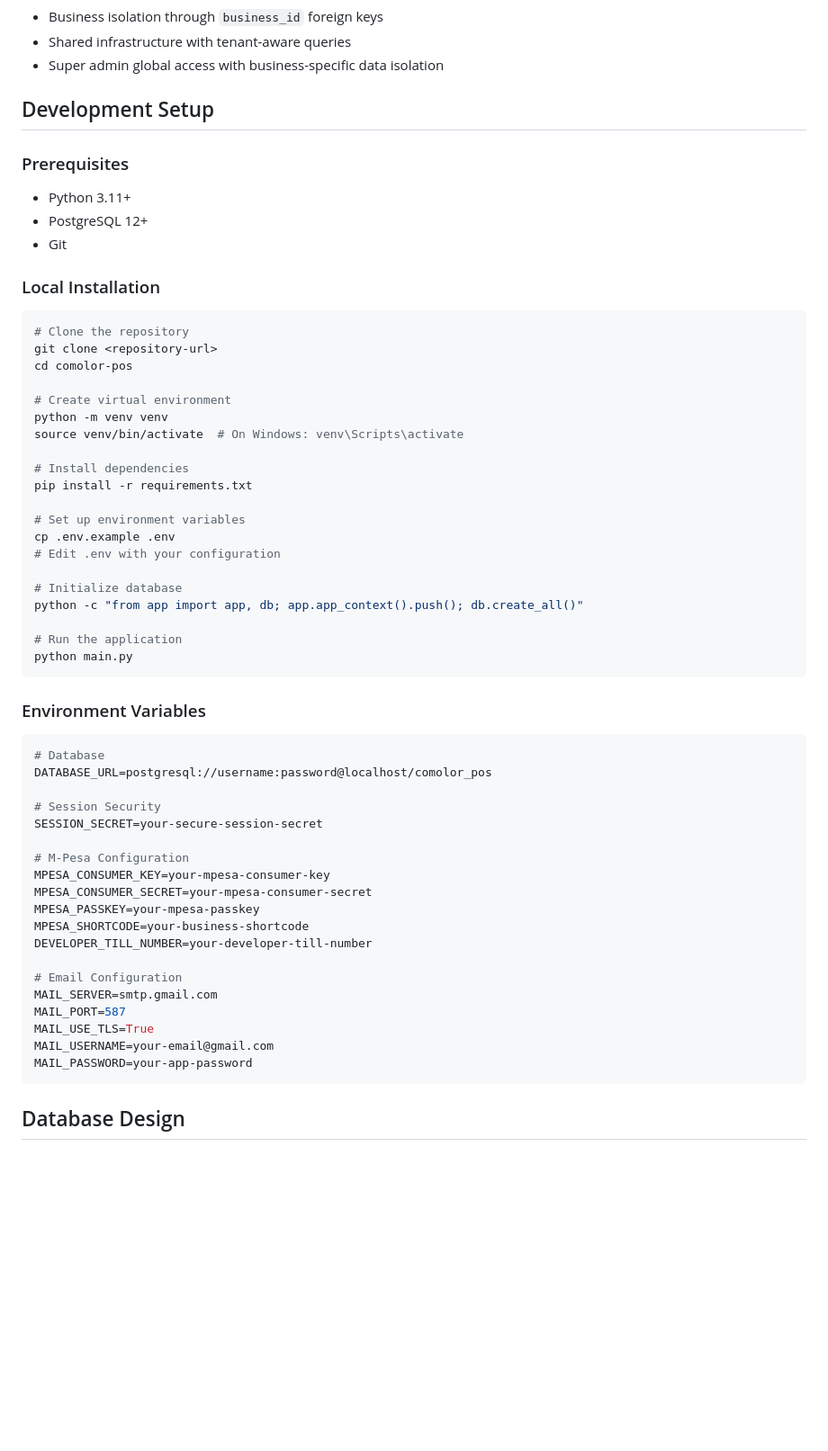
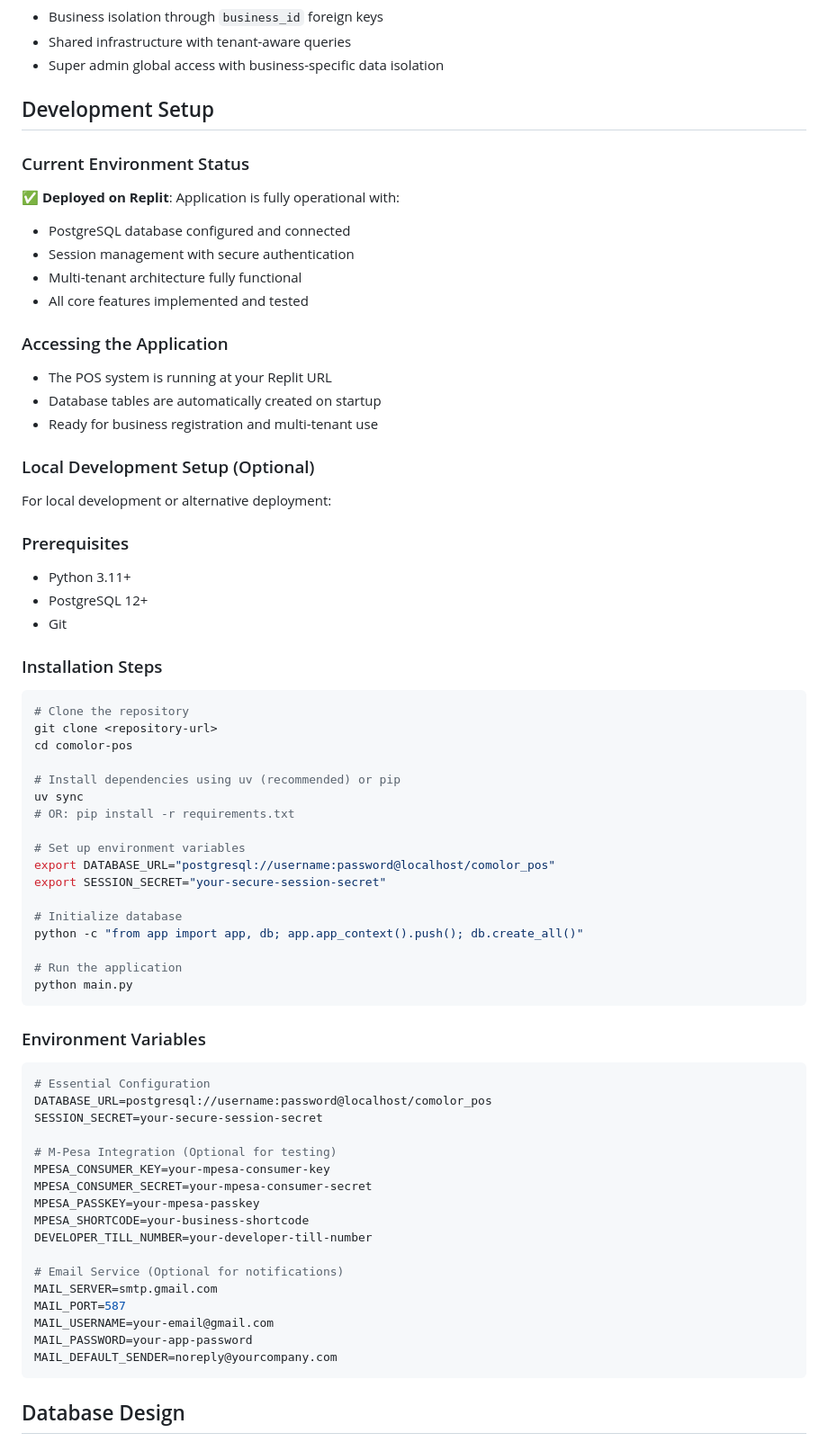
Before and after one commit to KingComolor/POS, a Markdown page: DEVELOPER_GUIDE.md, the part around the change. Shown at 90% size. GitHub-like rendering; blank space fills up the shorter version.

Commit message:
Update instructions for setting up the development environment for the POS system
Updates setup instructions in DEVELOPER_GUIDE.md, adding Replit deployment status, clarifying installation steps, and revising environment variables.

Replit-Commit-Author: Agent
Replit-Commit-Session-Id: 89755719-5cb8-4714-a770-f4cf97f05aac
Replit-Commit-Screenshot-Url: https://storage.googleapis.com/screenshot-production-us-central1/8f7bfe7f-aa32-484d-b292-e2f0e61edc9a/e7038979-ca43-45fb-9e9a-585700eb4a8c.jpg

````diff
--- a/DEVELOPER_GUIDE.md
+++ b/DEVELOPER_GUIDE.md
@@ -50,27 +50,40 @@ Comolor POS is a multi-tenant, web-based Point of Sale system specifically desig
 
 ## Development Setup
 
+### Current Environment Status
+**✅ Deployed on Replit**: Application is fully operational with:
+- PostgreSQL database configured and connected
+- Session management with secure authentication
+- Multi-tenant architecture fully functional
+- All core features implemented and tested
+
+### Accessing the Application
+- The POS system is running at your Replit URL
+- Database tables are automatically created on startup
+- Ready for business registration and multi-tenant use
+
+### Local Development Setup (Optional)
+
+For local development or alternative deployment:
+
 ### Prerequisites
 - Python 3.11+
 - PostgreSQL 12+
 - Git
 
-### Local Installation
+### Installation Steps
 ```bash
 # Clone the repository
 git clone <repository-url>
 cd comolor-pos
 
-# Create virtual environment
-python -m venv venv
-source venv/bin/activate  # On Windows: venv\Scripts\activate
-
-# Install dependencies
-pip install -r requirements.txt
+# Install dependencies using uv (recommended) or pip
+uv sync
+# OR: pip install -r requirements.txt
 
 # Set up environment variables
-cp .env.example .env
-# Edit .env with your configuration
+export DATABASE_URL="postgresql://username:password@localhost/comolor_pos"
+export SESSION_SECRET="your-secure-session-secret"
 
 # Initialize database
 python -c "from app import app, db; app.app_context().push(); db.create_all()"
@@ -81,25 +94,23 @@ python main.py
 
 ### Environment Variables
 ```bash
-# Database
+# Essential Configuration
 DATABASE_URL=postgresql://username:password@localhost/comolor_pos
-
-# Session Security
 SESSION_SECRET=your-secure-session-secret
 
-# M-Pesa Configuration
+# M-Pesa Integration (Optional for testing)
 MPESA_CONSUMER_KEY=your-mpesa-consumer-key
 MPESA_CONSUMER_SECRET=your-mpesa-consumer-secret
 MPESA_PASSKEY=your-mpesa-passkey
 MPESA_SHORTCODE=your-business-shortcode
 DEVELOPER_TILL_NUMBER=your-developer-till-number
 
-# Email Configuration
+# Email Service (Optional for notifications)
 MAIL_SERVER=smtp.gmail.com
 MAIL_PORT=587
-MAIL_USE_TLS=True
 MAIL_USERNAME=your-email@gmail.com
 MAIL_PASSWORD=your-app-password
+MAIL_DEFAULT_SENDER=noreply@yourcompany.com
 ```
 
 ## Database Design
````
